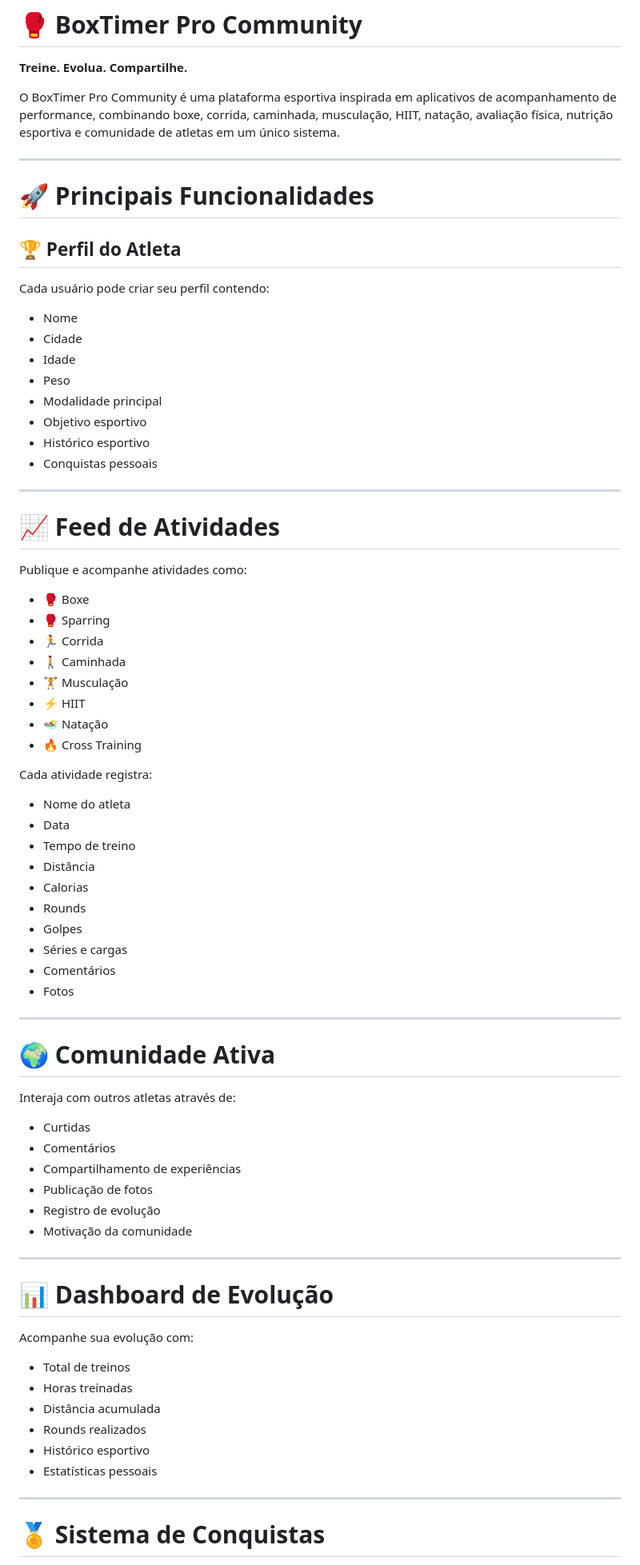
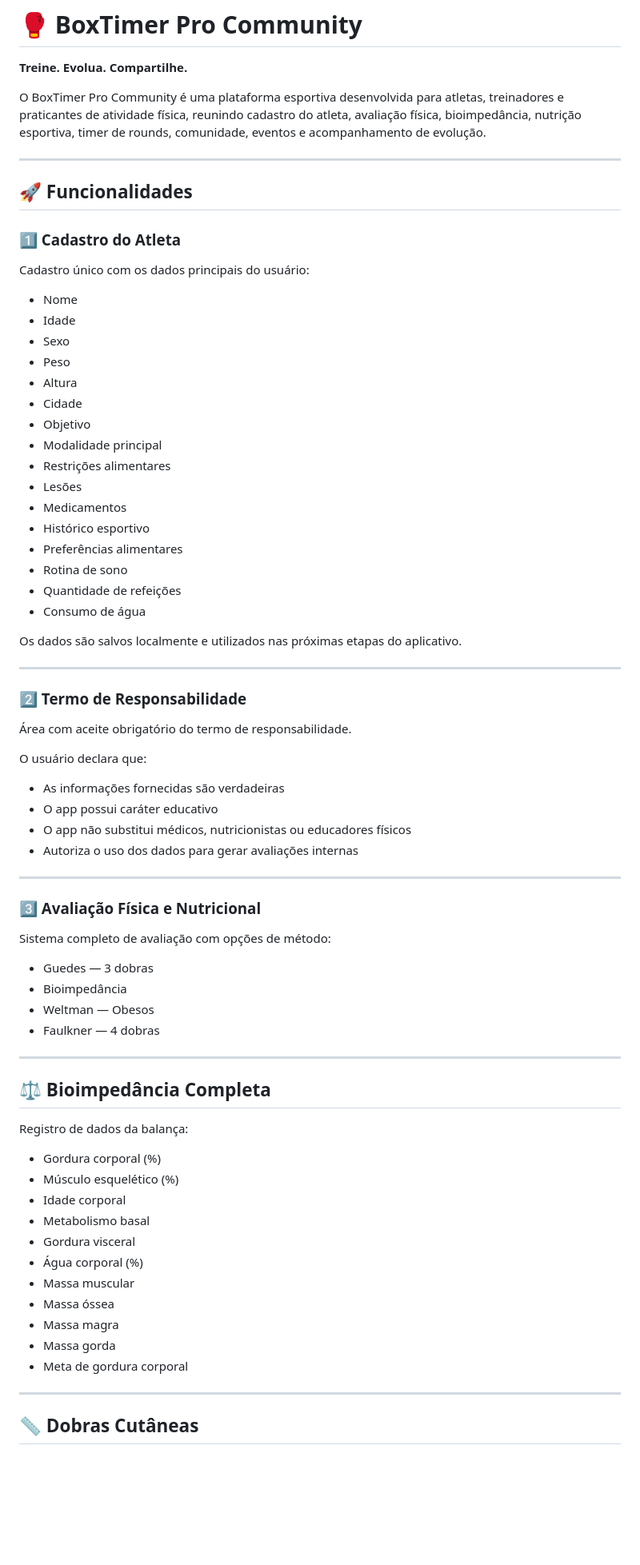
Before and after one commit to TheAndremoraes96/Calculadora-treino-boxe, a Markdown page: README.md, the part around one of its changes. Shown at 80% size. Rendered like a GitHub page; blank space fills up the shorter version.

```diff
--- a/README.md
+++ b/README.md
@@ -2,80 +2,78 @@
 
 **Treine. Evolua. Compartilhe.**
 
-O BoxTimer Pro Community é uma plataforma esportiva inspirada em aplicativos de acompanhamento de performance, combinando boxe, corrida, caminhada, musculação, HIIT, natação, avaliação física, nutrição esportiva e comunidade de atletas em um único sistema.
+O BoxTimer Pro Community é uma plataforma esportiva desenvolvida para atletas, treinadores e praticantes de atividade física, reunindo cadastro do atleta, avaliação física, bioimpedância, nutrição esportiva, timer de rounds, comunidade, eventos e acompanhamento de evolução.
 
 ---
 
-# 🚀 Principais Funcionalidades
+## 🚀 Funcionalidades
 
-## 🏆 Perfil do Atleta
+### 1️⃣ Cadastro do Atleta
 
-Cada usuário pode criar seu perfil contendo:
+Cadastro único com os dados principais do usuário:
 
-* Nome
-* Cidade
-* Idade
-* Peso
-* Modalidade principal
-* Objetivo esportivo
-* Histórico esportivo
-* Conquistas pessoais
+- Nome
+- Idade
+- Sexo
+- Peso
+- Altura
+- Cidade
+- Objetivo
+- Modalidade principal
+- Restrições alimentares
+- Lesões
+- Medicamentos
+- Histórico esportivo
+- Preferências alimentares
+- Rotina de sono
+- Quantidade de refeições
+- Consumo de água
+
+Os dados são salvos localmente e utilizados nas próximas etapas do aplicativo.
 
 ---
 
-# 📈 Feed de Atividades
+### 2️⃣ Termo de Responsabilidade
 
-Publique e acompanhe atividades como:
+Área com aceite obrigatório do termo de responsabilidade.
 
-* 🥊 Boxe
-* 🥊 Sparring
-* 🏃 Corrida
-* 🚶 Caminhada
-* 🏋️ Musculação
-* ⚡ HIIT
-* 🏊 Natação
-* 🔥 Cross Training
+O usuário declara que:
 
-Cada atividade registra:
-
-* Nome do atleta
-* Data
-* Tempo de treino
-* Distância
-* Calorias
-* Rounds
-* Golpes
-* Séries e cargas
-* Comentários
-* Fotos
+- As informações fornecidas são verdadeiras
+- O app possui caráter educativo
+- O app não substitui médicos, nutricionistas ou educadores físicos
+- Autoriza o uso dos dados para gerar avaliações internas
 
 ---
 
-# 🌍 Comunidade Ativa
+### 3️⃣ Avaliação Física e Nutricional
 
-Interaja com outros atletas através de:
+Sistema completo de avaliação com opções de método:
 
-* Curtidas
-* Comentários
-* Compartilhamento de experiências
-* Publicação de fotos
-* Registro de evolução
-* Motivação da comunidade
+- Guedes — 3 dobras
+- Bioimpedância
+- Weltman — Obesos
+- Faulkner — 4 dobras
 
 ---
 
-# 📊 Dashboard de Evolução
+## ⚖️ Bioimpedância Completa
 
-Acompanhe sua evolução com:
+Registro de dados da balança:
 
-* Total de treinos
-* Horas treinadas
-* Distância acumulada
-* Rounds realizados
-* Histórico esportivo
-* Estatísticas pessoais
+- Gordura corporal (%)
+- Músculo esquelético (%)
+- Idade corporal
+- Metabolismo basal
+- Gordura visceral
+- Água corporal (%)
+- Massa muscular
+- Massa óssea
+- Massa magra
+- Massa gorda
+- Meta de gordura corporal
 
 ---
 
-# 🏅 Sistema de Conquistas
+## 📏 Dobras Cutâneas
 
```
Also changed, not shown: other parts of README.md (+217 -148 lines).
